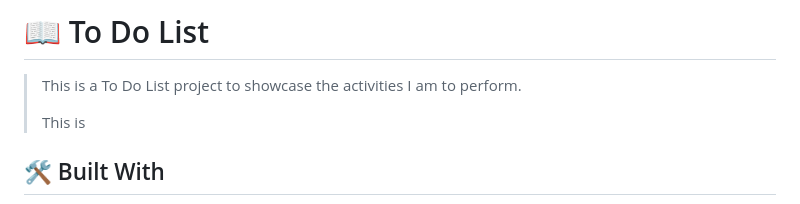
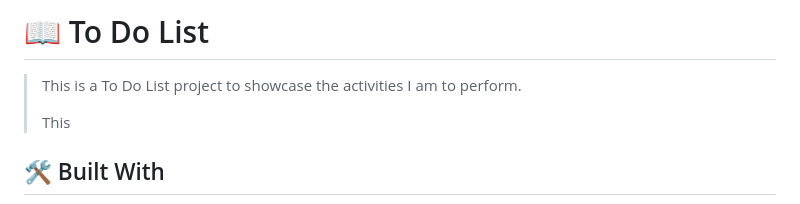
Before and after one commit to anyars-encarta/Personal-to-Do-App, a Markdown page: README.md, the part around the change. GitHub-like rendering.

```diff
--- a/README.md
+++ b/README.md
@@ -41,7 +41,7 @@
 
 > This is a To Do List project to showcase the activities I am to perform.
 >
-> This is
+> This
 
 ## 🛠 Built With <a name="built-with"></a>
 1. HTML
```
